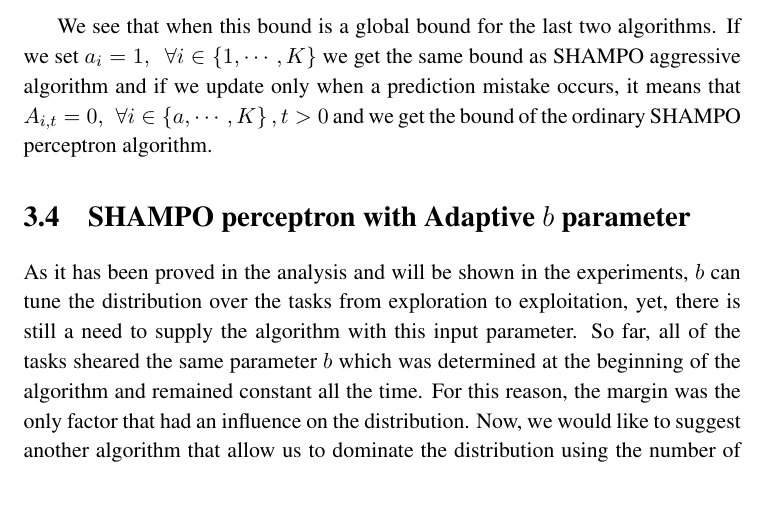
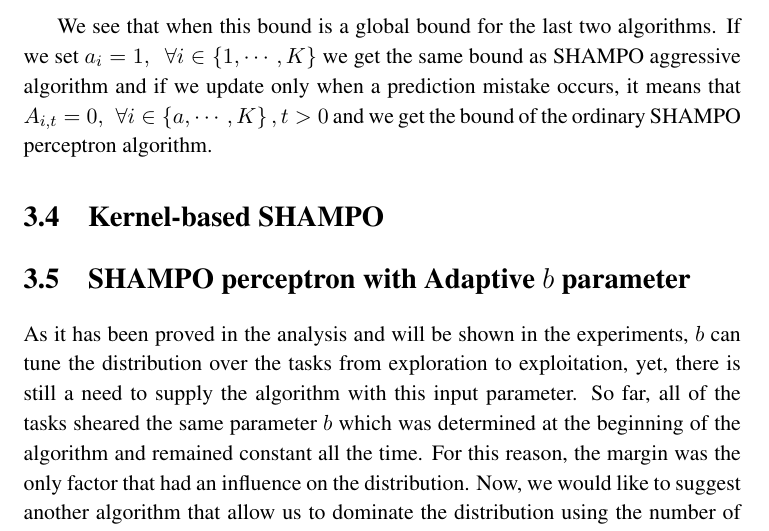
Before and after one commit to haimco10/MScThesis, a LaTeX thesis (thesis.tex, which reads SHAMPO.tex): part of page 37 of 58 before the commit and part of page 37 of 59 after it, cut so that both start at the same text, the shorter picture padded with empty space. Compiled offline with pdfLaTeX.

```diff
--- a/SHAMPO.tex
+++ b/SHAMPO.tex
@@ -755,6 +755,10 @@
 $A_{i,t}=0,~~\forall i\in\braces{a,\cdots,K},t>0$ and we get the bound of  the ordinary
 SHAMPO perceptron algorithm.
 
+\section{Kernel-based SHAMPO}
+
+
+
 \section{SHAMPO perceptron with Adaptive $b$ parameter}
 
 As it has been proved in the analysis and will be shown in the experiments, $b$ can tune the distribution over the tasks from exploration to exploitation, yet, there is still a need to supply the algorithm with this input parameter. So far, all of the tasks sheared the same parameter $b$ which was determined at the beginning of the algorithm and remained constant all the time. For this reason, the margin was the only factor that had an influence on the distribution. Now, we would like to suggest another algorithm that allow us to  dominate the distribution using the number of updates. The adaptive version of the  SHAMPO perceptron algorithm is  described in  ??? . The algorithm still have a parameter $\beta$ to be determined, however, it has much less influence on the distribution than the parameter $b$ in  \figref{sec:alg}.
```
Also changed, not shown: thesis.pdf, 5 other files.
